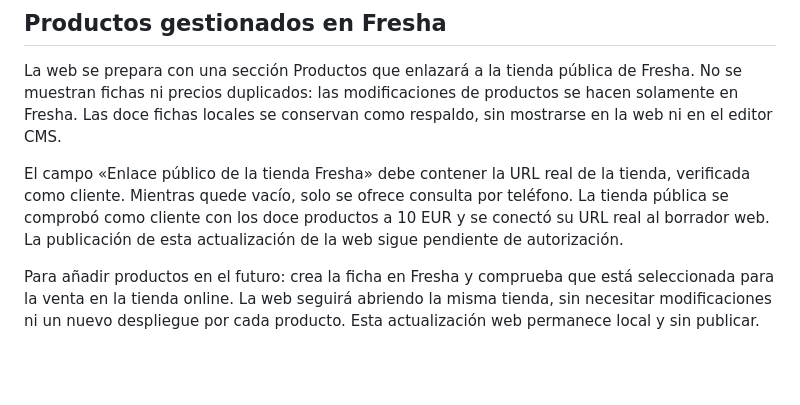
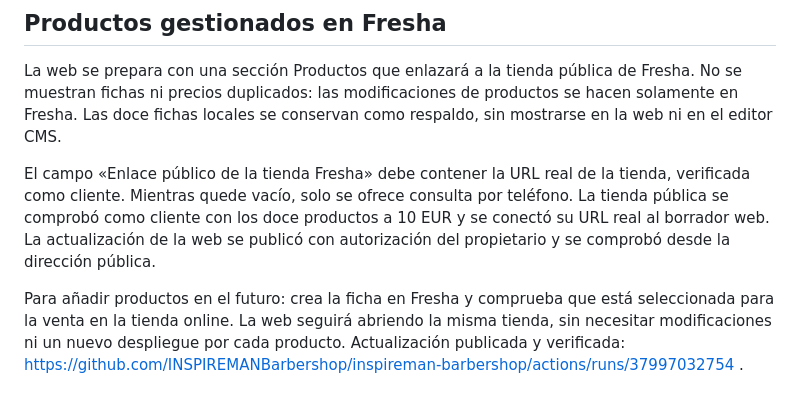
Before and after one commit to INSPIREMANBarbershop/inspireman-barbershop, a Markdown page: README.md, the part around the change. GitHub-like rendering; blank space fills up the shorter version.

Commit message:
Documentar publicación verificada de la tienda Fresha

```diff
--- a/README.md
+++ b/README.md
@@ -126,6 +126,6 @@ La tarjeta social se obtiene renderizando src/social-preview.html con el PNG ori
 
 La web se prepara con una sección Productos que enlazará a la tienda pública de Fresha. No se muestran fichas ni precios duplicados: las modificaciones de productos se hacen solamente en Fresha. Las doce fichas locales se conservan como respaldo, sin mostrarse en la web ni en el editor CMS.
 
-El campo «Enlace público de la tienda Fresha» debe contener la URL real de la tienda, verificada como cliente. Mientras quede vacío, solo se ofrece consulta por teléfono. La tienda pública se comprobó como cliente con los doce productos a 10 EUR y se conectó su URL real al borrador web. La publicación de esta actualización de la web sigue pendiente de autorización.
+El campo «Enlace público de la tienda Fresha» debe contener la URL real de la tienda, verificada como cliente. Mientras quede vacío, solo se ofrece consulta por teléfono. La tienda pública se comprobó como cliente con los doce productos a 10 EUR y se conectó su URL real al borrador web. La actualización de la web se publicó con autorización del propietario y se comprobó desde la dirección pública.
 
-Para añadir productos en el futuro: crea la ficha en Fresha y comprueba que está seleccionada para la venta en la tienda online. La web seguirá abriendo la misma tienda, sin necesitar modificaciones ni un nuevo despliegue por cada producto. Esta actualización web permanece local y sin publicar.
+Para añadir productos en el futuro: crea la ficha en Fresha y comprueba que está seleccionada para la venta en la tienda online. La web seguirá abriendo la misma tienda, sin necesitar modificaciones ni un nuevo despliegue por cada producto. Actualización publicada y verificada: https://github.com/INSPIREMANBarbershop/inspireman-barbershop/actions/runs/37997032754 .
```
